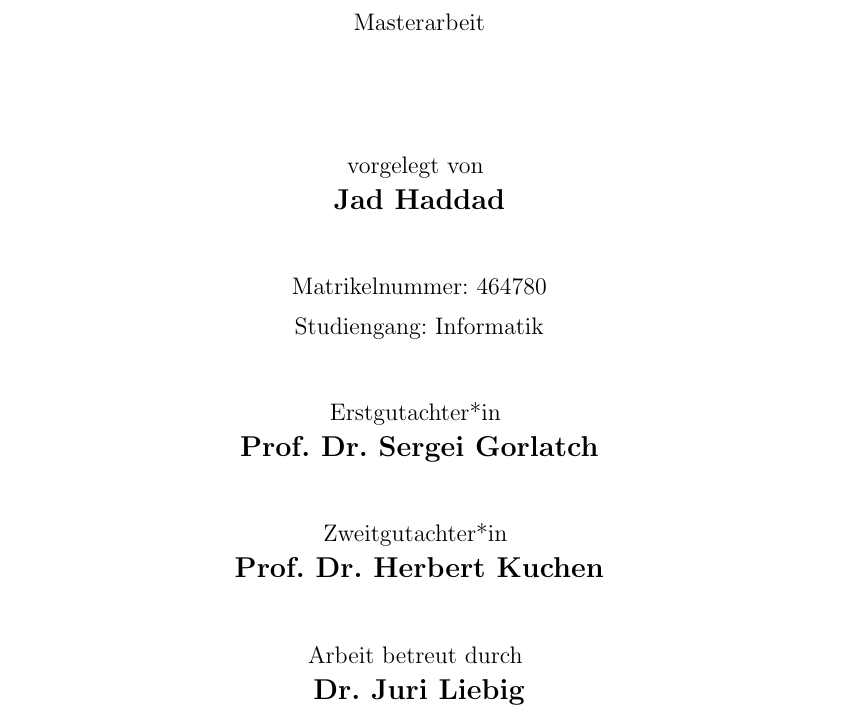
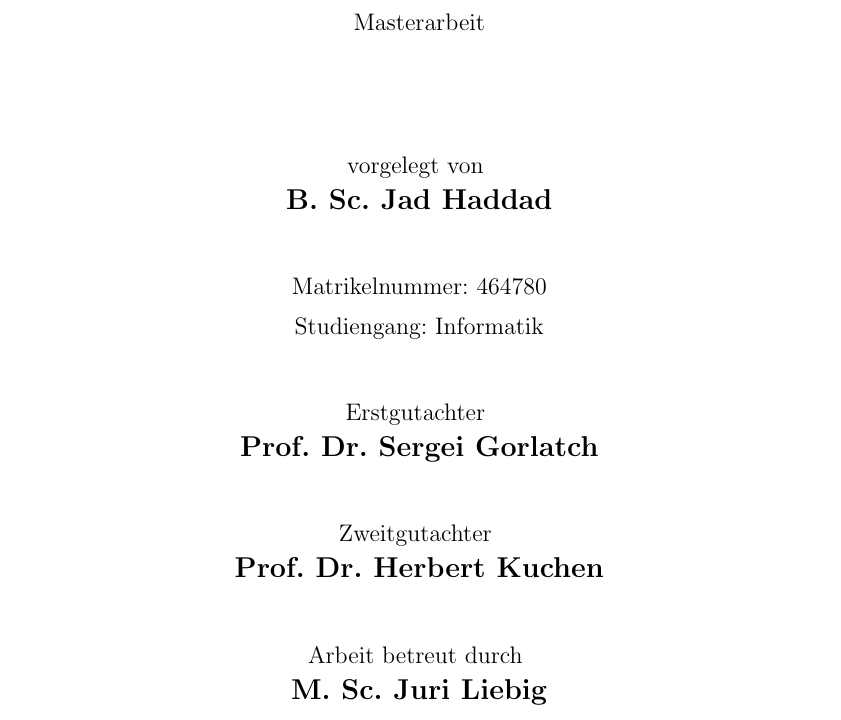
Before and after one commit to JadKHaddad/MT, a LaTeX thesis (main.tex, which reads tex/Titelblatt.tex): part of page 1 of 100, cut so that both start at the same text. Compiled offline with pdfLaTeX.

Commit message:
update title page
Signed-off-by: Jad K. Haddad <jadkhaddad@gmail.com>

```diff
--- a/tex/Titelblatt.tex
+++ b/tex/Titelblatt.tex
@@ -20,7 +20,7 @@
 	}
 
 	{ \large
-		\textbf{Jad Haddad}\\[1cm]
+		\textbf{B.~Sc. Jad Haddad}\\[1cm]
 	}
 
 	{\normalsize
@@ -32,7 +32,7 @@
 	}
 
 	{\normalsize
-		Erstgutachter*in
+		Erstgutachter
 	}
 
 	{\large
@@ -40,7 +40,7 @@
 	}
 
 	{\normalsize
-		Zweitgutachter*in
+		Zweitgutachter
 	}
 
 	{\large
@@ -52,7 +52,7 @@
 	}
 
 	{\large
-		\textbf{Dr. Juri Liebig}\\[1cm]
+		\textbf{M.~Sc. Juri Liebig}\\[1cm]
 	}
 
 	{\normalsize
```
Also changed, not shown: .build/main.pdf.
